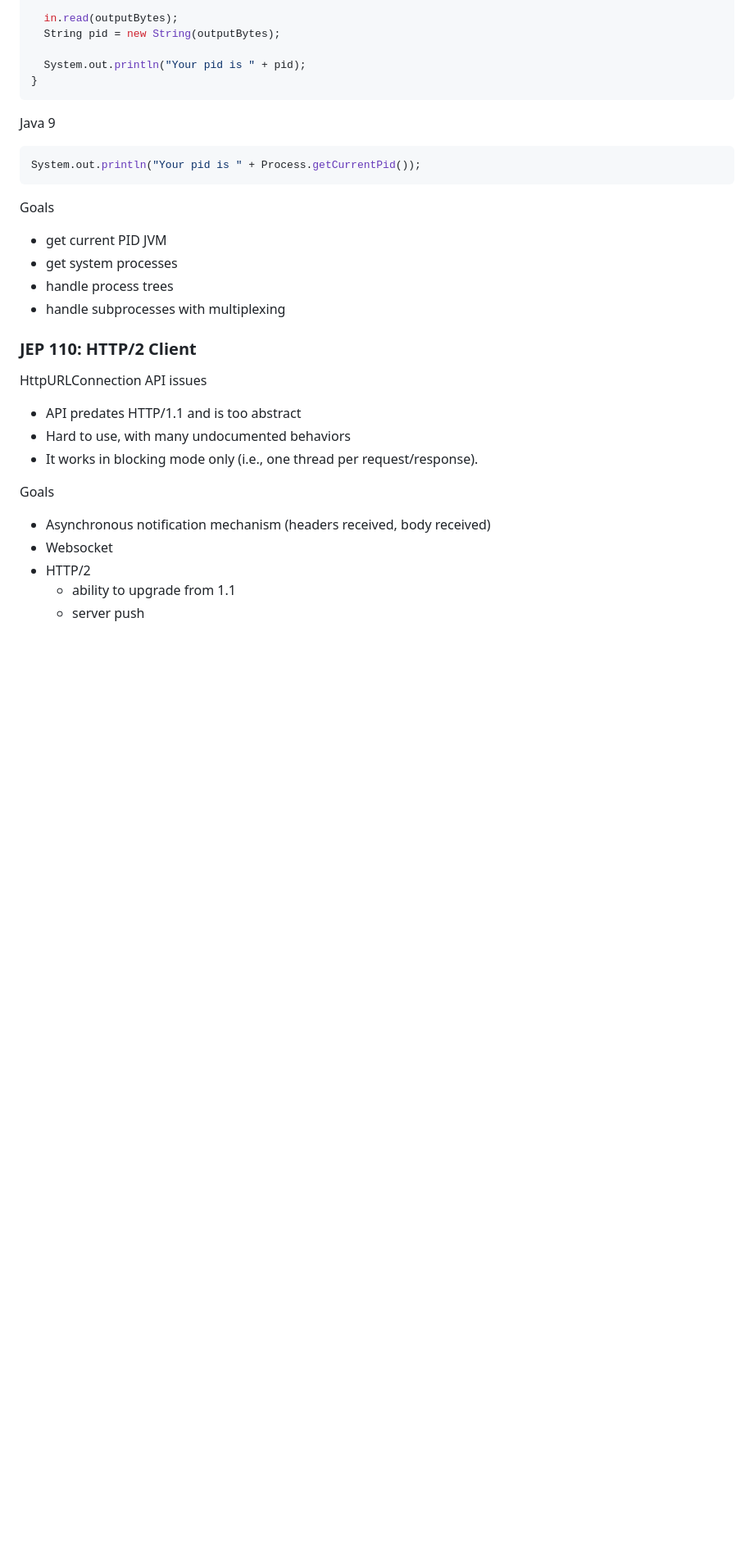
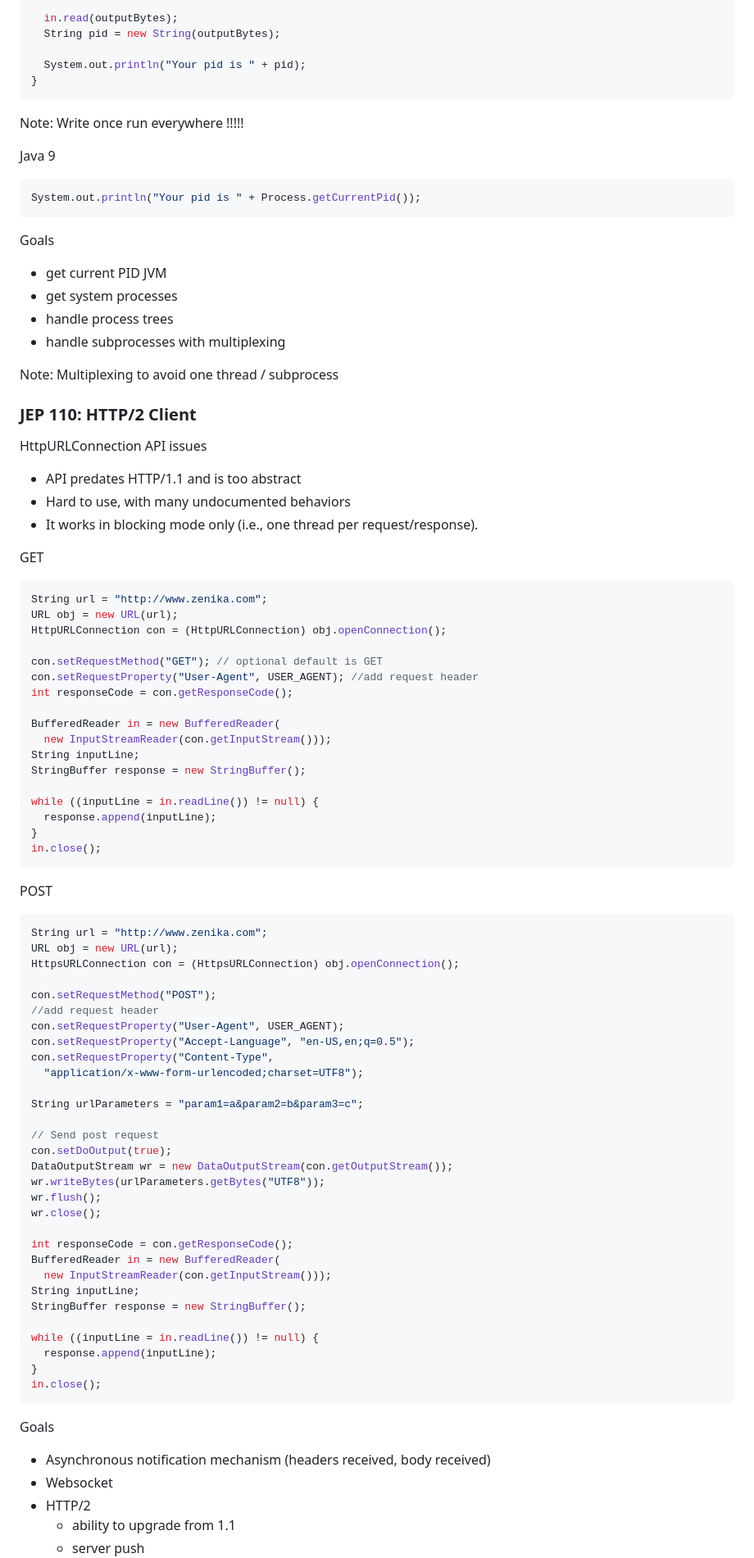
Before and after one commit to Nebulis/java9, a Markdown page: Slides/slides.md, the part around the change printed below. Shown: that part at 82% size. Drawn GitHub-style; blank space fills up the shorter version.

````diff
--- a/Slides/slides.md
+++ b/Slides/slides.md
@@ -41,6 +42,9 @@ if (proc.waitFor() == 0)
 }
 ```
 
+Note:
+Write once run everywhere !!!!!
+
 
 Java 9
 
@@ -55,6 +59,9 @@ Goals
 * handle process trees
 * handle subprocesses with multiplexing
 
+Note:
+Multiplexing to avoid one thread / subprocess
+
 
 
 ### JEP 110: HTTP/2 Client
@@ -66,6 +73,63 @@ HttpURLConnection API issues
 * It works in blocking mode only (i.e., one thread per request/response).
 
 
+GET
+```java
+String url = "http://www.zenika.com";
+URL obj = new URL(url);
+HttpURLConnection con = (HttpURLConnection) obj.openConnection();
+
+con.setRequestMethod("GET"); // optional default is GET
+con.setRequestProperty("User-Agent", USER_AGENT); //add request header
+int responseCode = con.getResponseCode();
+
+BufferedReader in = new BufferedReader(
+  new InputStreamReader(con.getInputStream()));
+String inputLine;
+StringBuffer response = new StringBuffer();
+
+while ((inputLine = in.readLine()) != null) {
+  response.append(inputLine);
+}
+in.close();
+```
+
+
+POST
+```java
+String url = "http://www.zenika.com";
+URL obj = new URL(url);
+HttpsURLConnection con = (HttpsURLConnection) obj.openConnection();
+
+con.setRequestMethod("POST");
+//add request header
+con.setRequestProperty("User-Agent", USER_AGENT);
+con.setRequestProperty("Accept-Language", "en-US,en;q=0.5");
+con.setRequestProperty("Content-Type",
+  "application/x-www-form-urlencoded;charset=UTF8");
+
+String urlParameters = "param1=a&param2=b&param3=c";
+
+// Send post request
+con.setDoOutput(true);
+DataOutputStream wr = new DataOutputStream(con.getOutputStream());
+wr.writeBytes(urlParameters.getBytes("UTF8"));
+wr.flush();
+wr.close();
+
+int responseCode = con.getResponseCode();
+BufferedReader in = new BufferedReader(
+  new InputStreamReader(con.getInputStream()));
+String inputLine;
+StringBuffer response = new StringBuffer();
+
+while ((inputLine = in.readLine()) != null) {
+  response.append(inputLine);
+}
+in.close();
+```
+
+
 Goals
 * Asynchronous notification mechanism (headers received, body received)
 * Websocket
````
Also changed, not shown: other parts of Slides/slides.md (+105 -7 lines), assets/jesus.jpg (added), assets/jigsaw.jpg (added), assets/mjar.png (added), assets/version.png (added), 2 other files.
